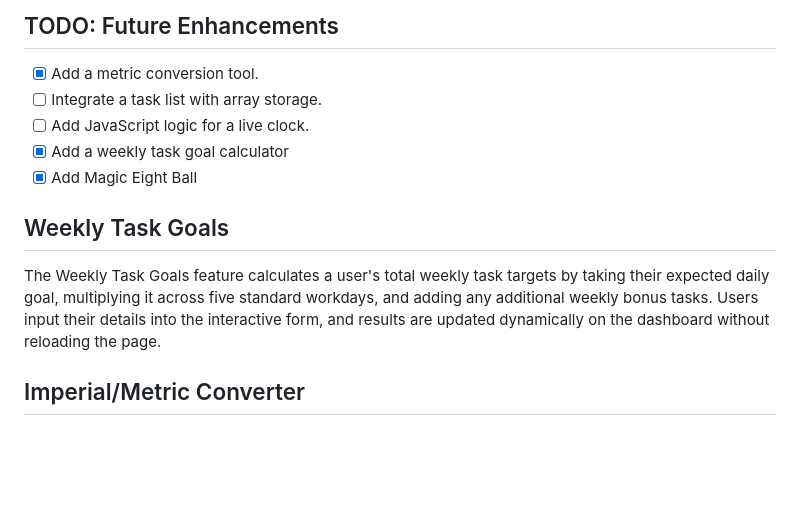
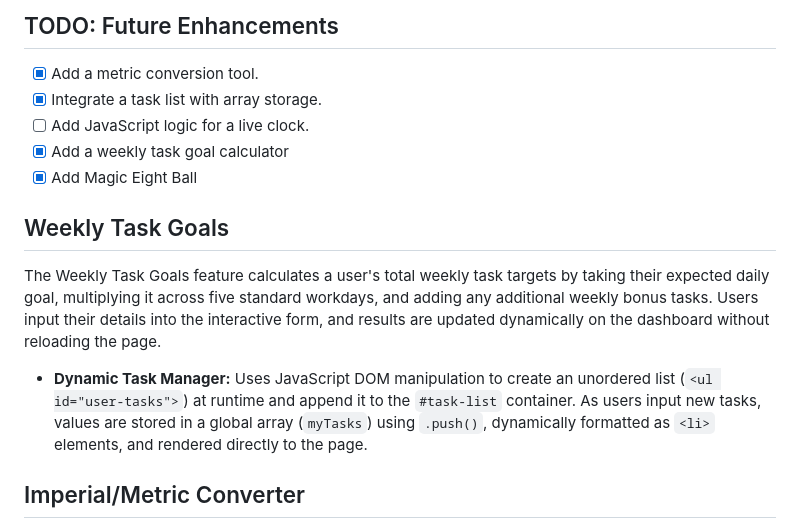
Before and after one commit to jwroberts1/interactive-dashboard, a Markdown page: README.md, the part around the change. Rendered like a GitHub page; blank space fills up the shorter version.

Commit message:
Updated read me to include dynamic task manager

```diff
--- a/README.md
+++ b/README.md
@@ -4,13 +4,14 @@
 
  ## TODO: Future Enhancements
 - [X] Add a metric conversion tool.
-- [ ] Integrate a task list with array storage.
+- [X] Integrate a task list with array storage.
 - [ ] Add JavaScript logic for a live clock.
 - [X] Add a weekly task goal calculator
 - [X] Add Magic Eight Ball
 
 ## Weekly Task Goals
 The Weekly Task Goals feature calculates a user's total weekly task targets by taking their expected daily goal, multiplying it across five standard workdays, and adding any additional weekly bonus tasks. Users input their details into the interactive form, and results are updated dynamically on the dashboard without reloading the page.
+* **Dynamic Task Manager:** Uses JavaScript DOM manipulation to create an unordered list (`<ul id="user-tasks">`) at runtime and append it to the `#task-list` container. As users input new tasks, values are stored in a global array (`myTasks`) using `.push()`, dynamically formatted as `<li>` elements, and rendered directly to the page.
 
 ## Imperial/Metric Converter
 The Imperial/Metric Converter is an interactive dashboard utility designed to convert measurements seamlessly between Imperial units and the Metric system. Users select a conversion and enter a measurement value to calculate conversions among inches, feet, yards, miles, centimeters, meters, and kilometers.
```
